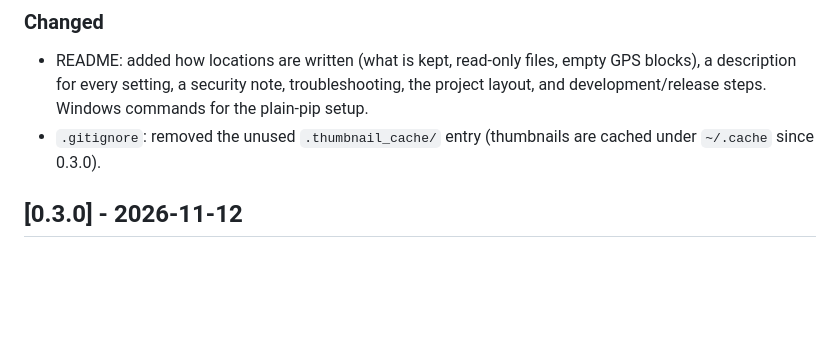
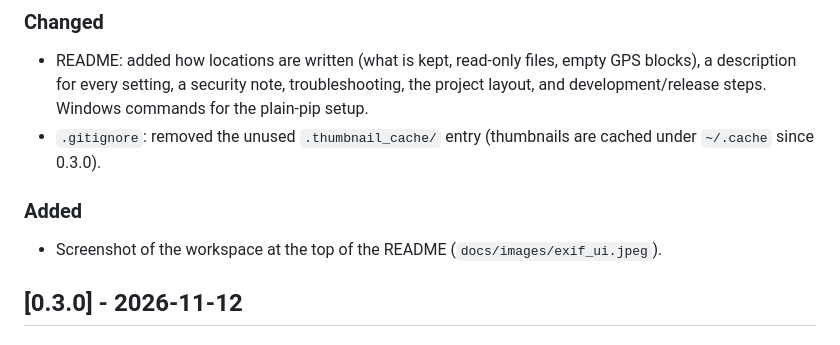
Before and after one commit to LuisNavarro93/exif-location-patcher, a Markdown page: CHANGELOG.md, the part around the change. Drawn GitHub-style; blank space fills up the shorter version.

```diff
--- a/CHANGELOG.md
+++ b/CHANGELOG.md
@@ -14,6 +14,11 @@ The format is based on [Keep a Changelog](https://keepachangelog.com/en/1.1.0/).
   Windows commands for the plain-pip setup.
 - `.gitignore`: removed the unused `.thumbnail_cache/` entry (thumbnails
   are cached under `~/.cache` since 0.3.0).
+
+### Added
+
+- Screenshot of the workspace at the top of the README
+  (`docs/images/exif_ui.jpeg`).
 
 ## [0.3.0] - 2026-11-12
 
```
Also changed, not shown: README.md (+2 -0 lines), docs/images/exif_ui.jpeg (added).
